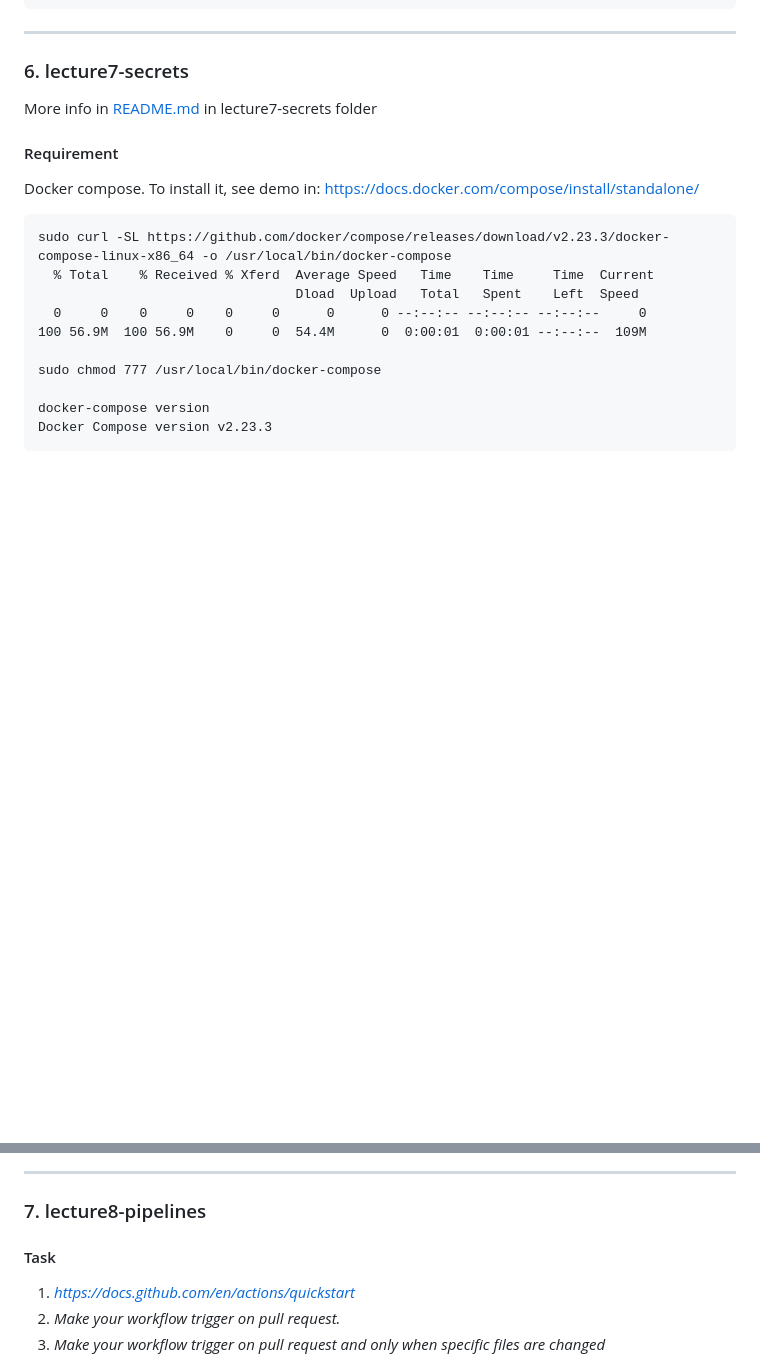
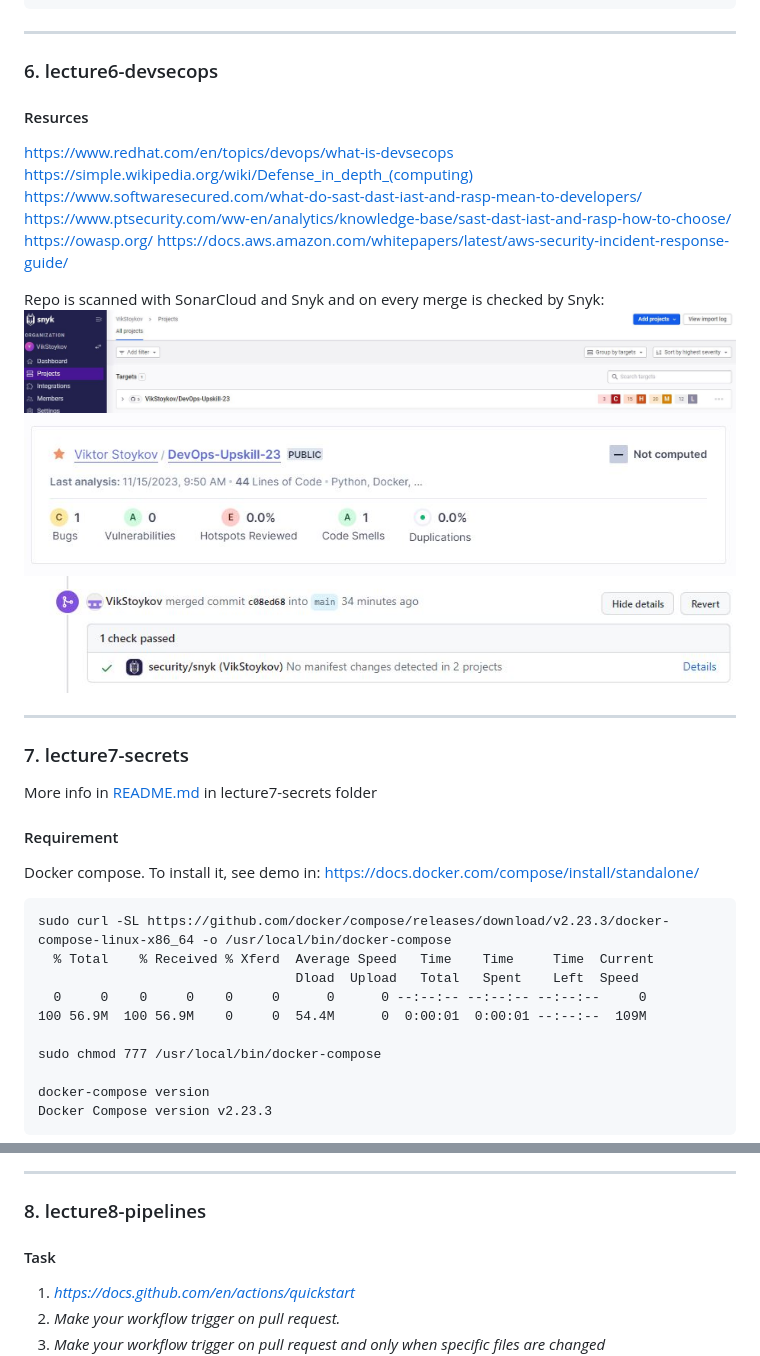
Before and after one commit to VikStoykov/DevOps-Upskill-23, a Markdown page: homeworks/README.md, 2 parts joined by grey strips. Rendered like a GitHub page; pictures changed too: homeworks/images/snyk.JPG (added), homeworks/images/snyk_check_merge.JPG (added), homeworks/images/sonar_cloud.JPG (added); blank space fills up the shorter version.

Commit message:
Lecture 6 DevSecOps

````diff
--- a/homeworks/README.md
+++ b/homeworks/README.md
@@ -107,7 +107,37 @@ PLAY RECAP *********************************************************************
 localhost                  : ok=10   changed=9    unreachable=0    failed=0    skipped=0    rescued=0    ignored=0
 ```
 ***
-### 6. lecture7-secrets
+### 6. lecture6-devsecops
+#### Resurces
+https://www.redhat.com/en/topics/devops/what-is-devsecops
+https://simple.wikipedia.org/wiki/Defense_in_depth_(computing)
+https://www.softwaresecured.com/what-do-sast-dast-iast-and-rasp-mean-to-developers/
+https://www.ptsecurity.com/ww-en/analytics/knowledge-base/sast-dast-iast-and-rasp-how-to-choose/
+https://owasp.org/
+https://docs.aws.amazon.com/whitepapers/latest/aws-security-incident-response-guide/
+
+Repo is scanned with SonarCloud and Snyk and on every merge is checked by Snyk:
+<br>
+<img
+  src="images/snyk.JPG"
+  alt="Snyk"
+  title="Snyk"
+  style="display: inline-block; margin: 0 auto; max-width: 300px">
+<br>
+<img
+  src="images/sonar_cloud.JPG"
+  alt="Sonar Cloud"
+  title="Sonar Cloud Dashboard"
+  style="display: inline-block; margin: 0 auto; max-width: 300px">
+<br>
+<img
+  src="images/snyk_check_merge.JPG"
+  alt="Check on merge with Snyk"
+  title="Check on merge with Snyk"
+  style="display: inline-block; margin: 0 auto; max-width: 300px">
+
+***
+### 7. lecture7-secrets
 More info in [README.md](https://github.com/VikStoykov/DevOps-Upskill-23/tree/main/homeworks/lecture7-secrets) in lecture7-secrets folder
 
 #### Requirement
@@ -268,7 +298,7 @@ localhost                  : ok=3    changed=2    unreachable=0    failed=0    s
   style="display: inline-block; margin: 0 auto; max-width: 300px">
 
 ***
-### 7. lecture8-pipelines
+### 8. lecture8-pipelines
 #### Task
 1. _https://docs.github.com/en/actions/quickstart_
 2. _Make your workflow trigger on pull request._
````
Also changed, not shown: other parts of homeworks/README.md (+1 -1 lines).
